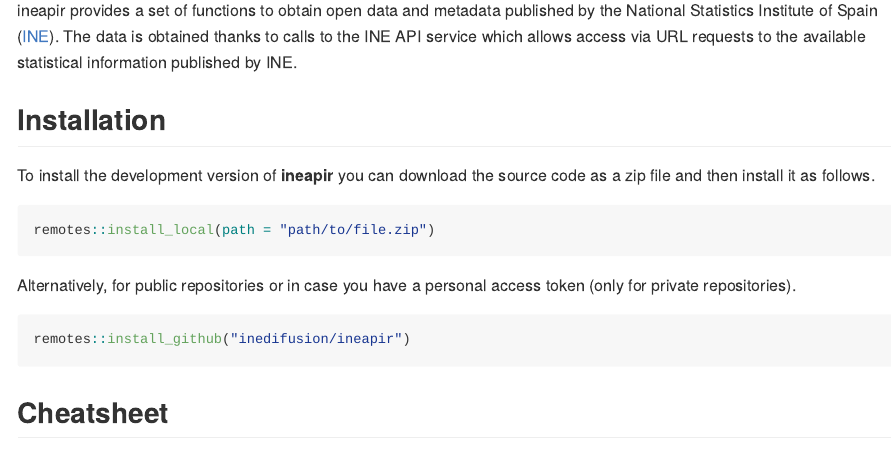
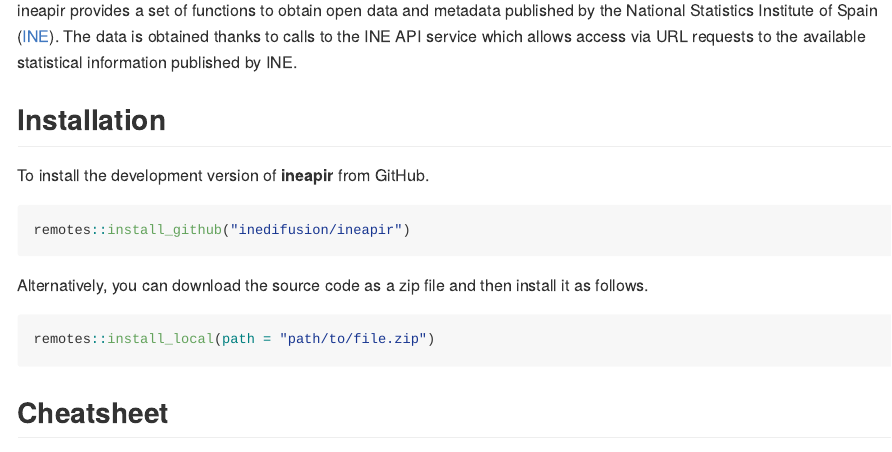
Before and after one commit to es-ine/ineapir, an R Markdown document (README.Rmd): the page in a window 1100 px wide, from 180 px down. Rendered offline with R 4.5, knitr and Pandoc, with nearby package versions; long lines of code are wrapped.

Commit message:
Update README

````diff
--- a/README.Rmd
+++ b/README.Rmd
@@ -28,18 +28,19 @@ available statistical information published by INE.
 
 ## Installation
 
-To install the development version of **ineapir** you can download the
-source code as a zip file and then install it as follows.
+To install the development version of **ineapir** from GitHub.
+
+```{r, eval = FALSE}
+remotes::install_github("inedifusion/ineapir")
+```
+
+Alternatively, you can download the source code as a zip file and
+then install it as follows.
 
 ```{r, eval = FALSE}
 remotes::install_local(path = "path/to/file.zip")
 ```
 
-Alternatively, for public repositories or in case you have a personal access
-token (only for private repositories).
-```{r, eval = FALSE}
-remotes::install_github("inedifusion/ineapir")
-```
 
 ## Cheatsheet
 
````
Also changed, not shown: README.md.
